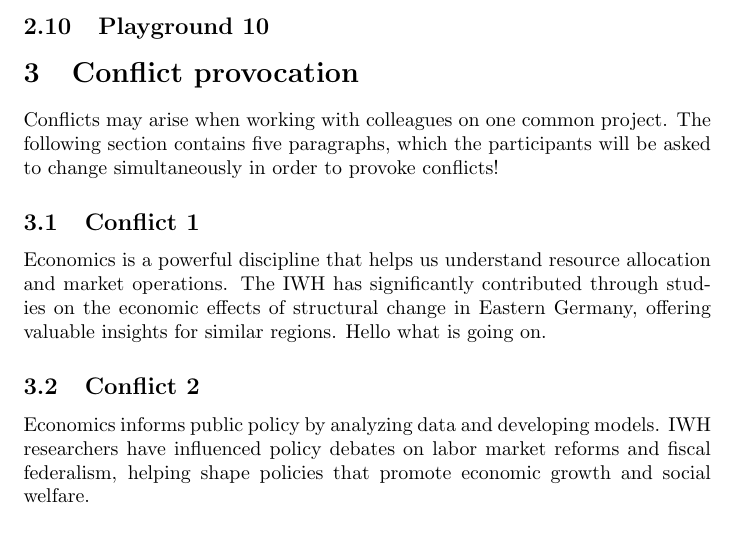
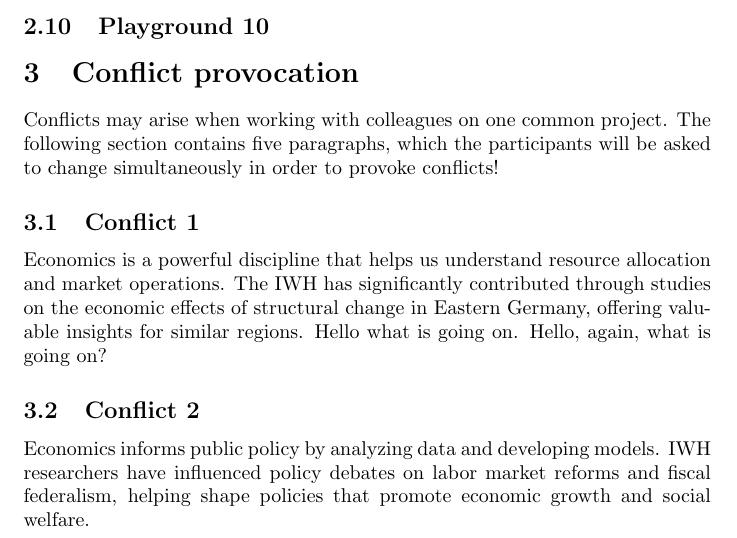
Before and after one commit to schultkr/TestOverleafSync-2, a LaTeX document (main.tex): part of page 3 of 4, cut so that both start at the same text. Compiled offline with pdfLaTeX.

Commit message:
another potential conflict

```diff
--- a/main.tex
+++ b/main.tex
@@ -85,7 +85,7 @@ Conflicts may arise when working with colleagues on one common project. The foll
 
 \subsection{Conflict 1}
 Economics is a powerful discipline that helps us understand resource allocation and market operations. The IWH has significantly contributed through studies on the economic effects of structural change in Eastern Germany, offering valuable insights for similar regions.
-Hello what is going on.
+Hello what is going on. Hello, again, what is going on?
 
 \subsection{Conflict 2}
 Economics informs public policy by analyzing data and developing models. IWH researchers have influenced policy debates on labor market reforms and fiscal federalism, helping shape policies that promote economic growth and social welfare.
```
